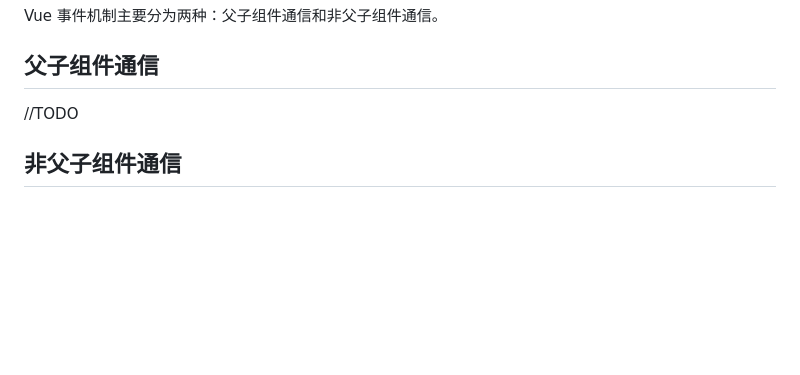
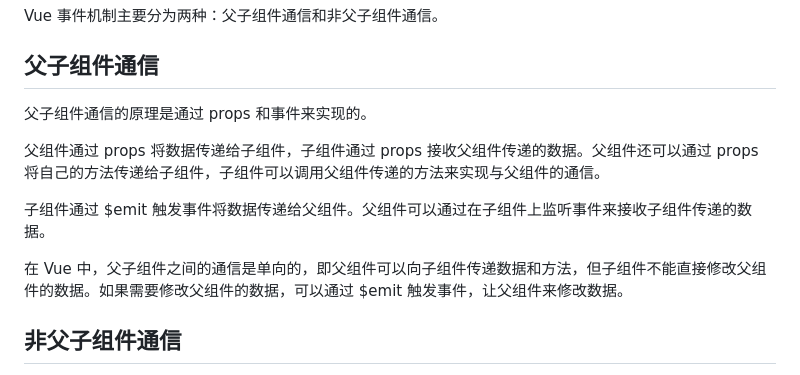
Before and after one commit to floraluo/blog, a Markdown page: vue/vue事件通信原理.md, the part around the change. GitHub-like rendering; blank space fills up the shorter version.

```diff
--- a/vue/vue事件通信原理.md
+++ b/vue/vue事件通信原理.md
@@ -2,7 +2,15 @@
 Vue 事件机制主要分为两种：父子组件通信和非父子组件通信。
 
 ## 父子组件通信
-//TODO
+
+父子组件通信的原理是通过 props 和事件来实现的。
+
+父组件通过 props 将数据传递给子组件，子组件通过 props 接收父组件传递的数据。父组件还可以通过 props 将自己的方法传递给子组件，子组件可以调用父组件传递的方法来实现与父组件的通信。
+
+子组件通过 $emit 触发事件将数据传递给父组件。父组件可以通过在子组件上监听事件来接收子组件传递的数据。
+
+在 Vue 中，父子组件之间的通信是单向的，即父组件可以向子组件传递数据和方法，但子组件不能直接修改父组件的数据。如果需要修改父组件的数据，可以通过 $emit 触发事件，让父组件来修改数据。
+
 ## 非父子组件通信
 
 非父子组件通信需要借助一个中央事件总线，可以使用 Vue 实例作为事件总线，也可以使用一个空的 Vue 实例作为事件总线。
```
